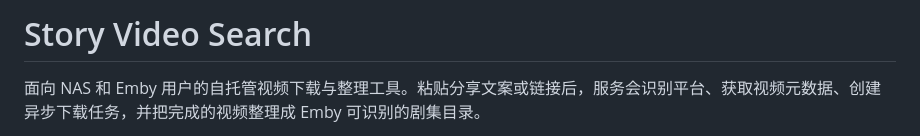
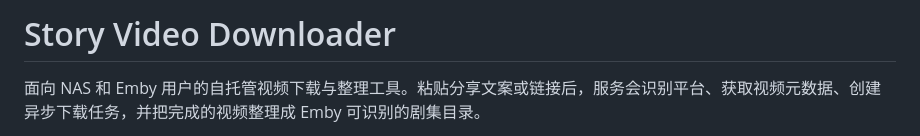
Before and after one commit to AbnerChen028/story-video-downloader, a Markdown page: README.md, the part around the change. GitHub-like rendering.

Commit message:
Rename project to Story Video Downloader

```diff
--- a/README.md
+++ b/README.md
@@ -1,4 +1,4 @@
-# Story Video Search
+# Story Video Downloader
 
 面向 NAS 和 Emby 用户的自托管视频下载与整理工具。粘贴分享文案或链接后，服务会识别平台、获取视频元数据、创建异步下载任务，并把完成的视频整理成 Emby 可识别的剧集目录。
 
```
